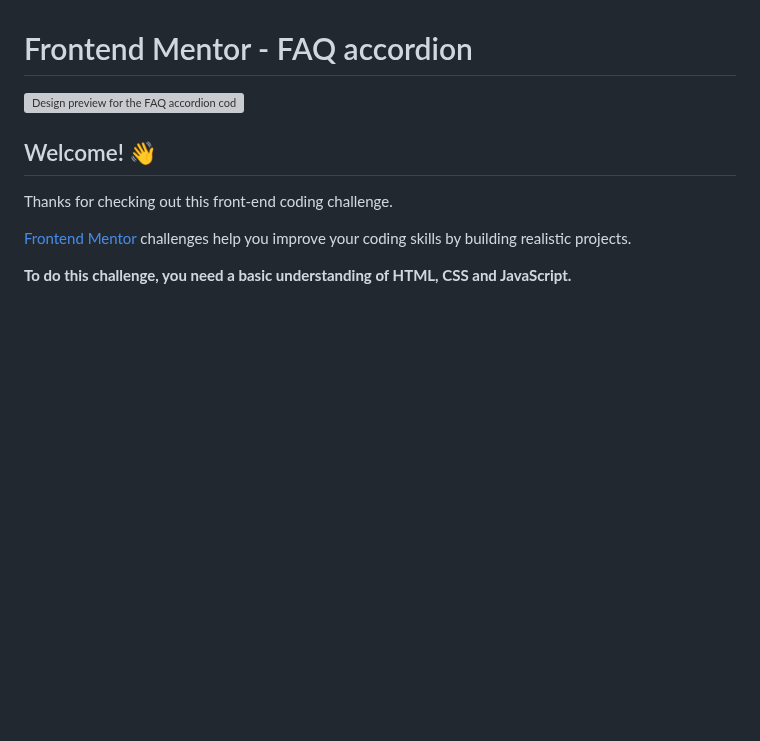
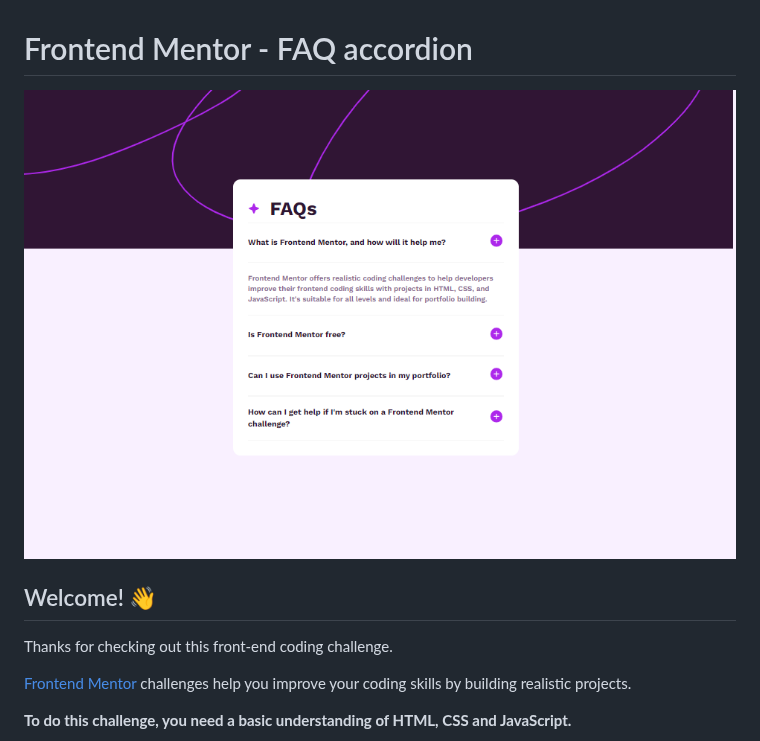
Before and after one commit to AfeezAdesina/faq-accordion, a Markdown page: README.md, the part around the change. GitHub-like rendering; blank space fills up the shorter version; grey boxes are pictures that could not be loaded.

```diff
--- a/README.md
+++ b/README.md
@@ -1,6 +1,6 @@
 # Frontend Mentor - FAQ accordion
 
-![Design preview for the FAQ accordion coding challenge](./design/desktop-preview.jpg)
+![Design preview for the FAQ accordion coding challenge](./myDesignOfAccordion.png)
 
 ## Welcome! 👋
 
```
